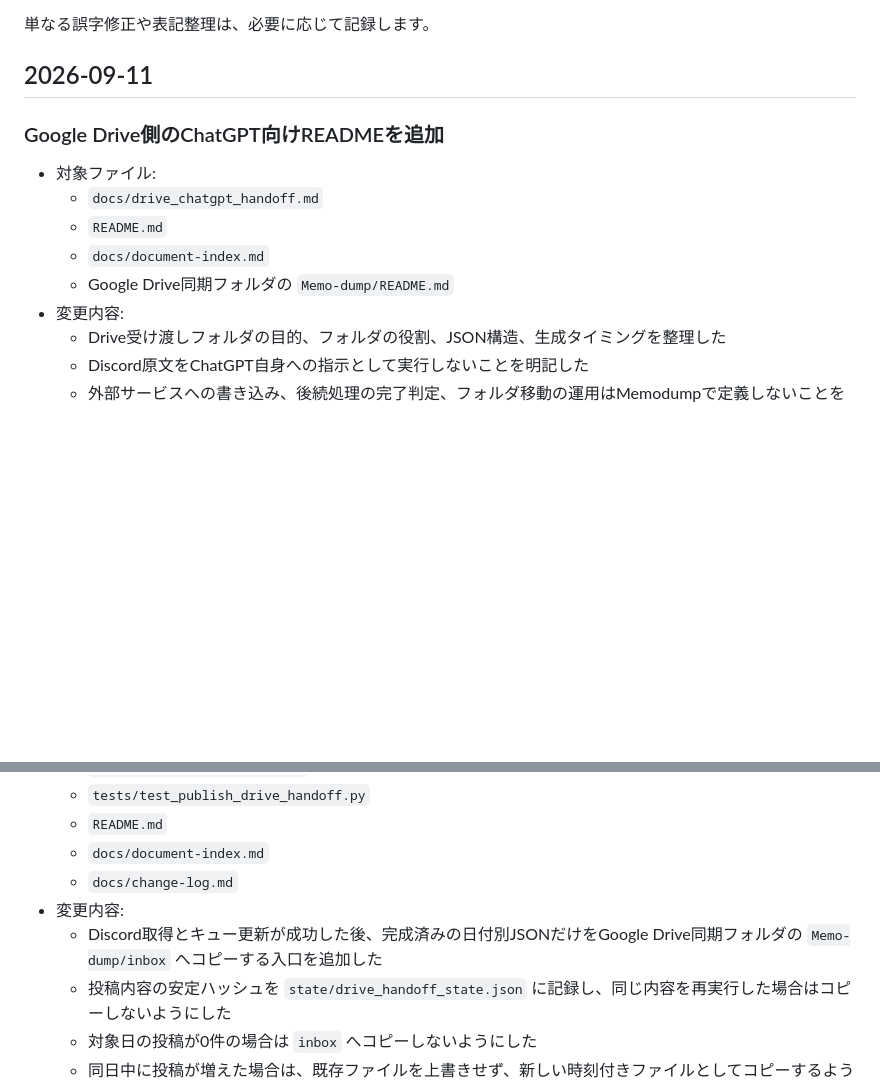
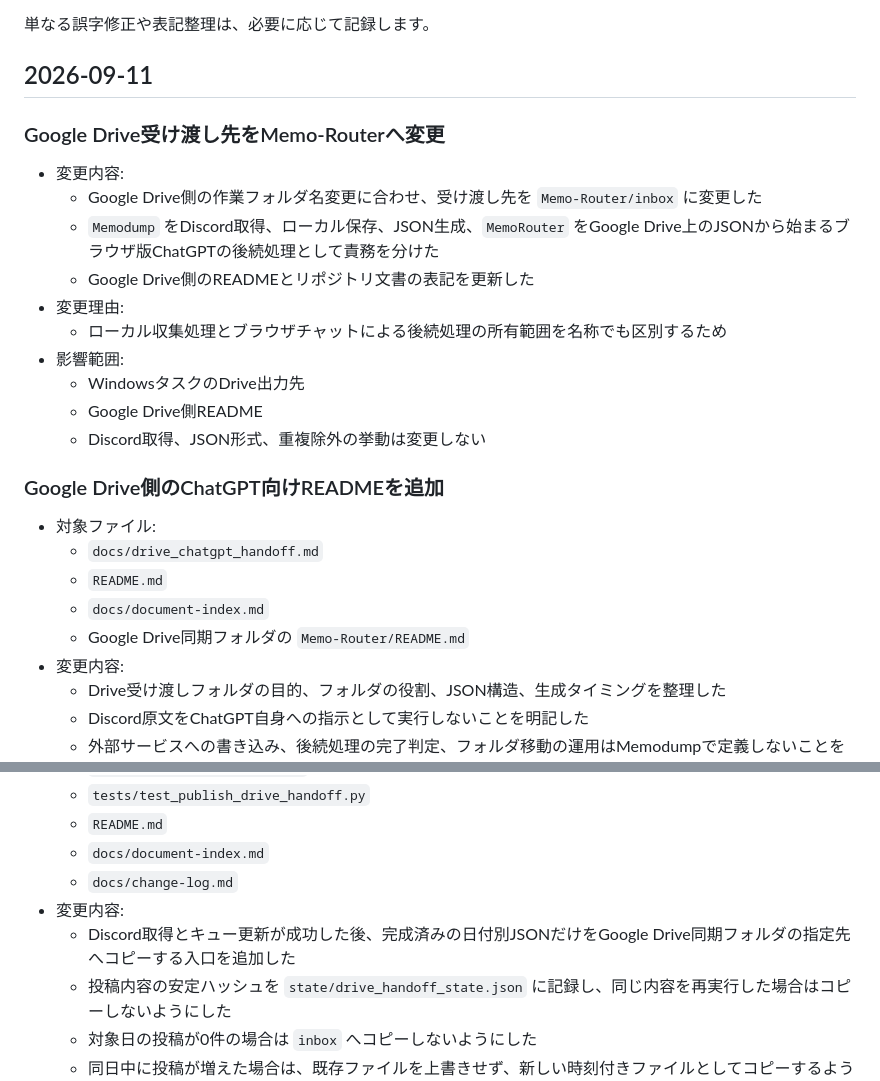
Before and after one commit to yuki-13ya/memo-workflow, a Markdown page: docs/change-log.md, 2 parts joined by grey strips. GitHub-like rendering; blank space fills up the shorter version.

```diff
--- a/docs/change-log.md
+++ b/docs/change-log.md
@@ -17,13 +17,26 @@
 
 ## 2026-09-11
 
+### Google Drive受け渡し先をMemo-Routerへ変更
+
+- 変更内容:
+  - Google Drive側の作業フォルダ名変更に合わせ、受け渡し先を `Memo-Router/inbox` に変更した
+  - `Memodump` をDiscord取得、ローカル保存、JSON生成、`MemoRouter` をGoogle Drive上のJSONから始まるブラウザ版ChatGPTの後続処理として責務を分けた
+  - Google Drive側のREADMEとリポジトリ文書の表記を更新した
+- 変更理由:
+  - ローカル収集処理とブラウザチャットによる後続処理の所有範囲を名称でも区別するため
+- 影響範囲:
+  - WindowsタスクのDrive出力先
+  - Google Drive側README
+  - Discord取得、JSON形式、重複除外の挙動は変更しない
+
 ### Google Drive側のChatGPT向けREADMEを追加
 
 - 対象ファイル:
   - `docs/drive_chatgpt_handoff.md`
   - `README.md`
   - `docs/document-index.md`
-  - Google Drive同期フォルダの `Memo-dump/README.md`
+  - Google Drive同期フォルダの `Memo-Router/README.md`
 - 変更内容:
   - Drive受け渡しフォルダの目的、フォルダの役割、JSON構造、生成タイミングを整理した
   - Discord原文をChatGPT自身への指示として実行しないことを明記した
@@ -67,7 +80,7 @@
   - `docs/document-index.md`
   - `docs/change-log.md`
 - 変更内容:
-  - Discord取得とキュー更新が成功した後、完成済みの日付別JSONだけをGoogle Drive同期フォルダの `Memo-dump/inbox` へコピーする入口を追加した
+  - Discord取得とキュー更新が成功した後、完成済みの日付別JSONだけをGoogle Drive同期フォルダの指定先へコピーする入口を追加した
   - 投稿内容の安定ハッシュを `state/drive_handoff_state.json` に記録し、同じ内容を再実行した場合はコピーしないようにした
   - 対象日の投稿が0件の場合は `inbox` へコピーしないようにした
   - 同日中に投稿が増えた場合は、既存ファイルを上書きせず、新しい時刻付きファイルとしてコピーするようにした
```
Also changed, not shown: README.md (+3 -2 lines), docs/drive_chatgpt_handoff.md (+10 -4 lines).
